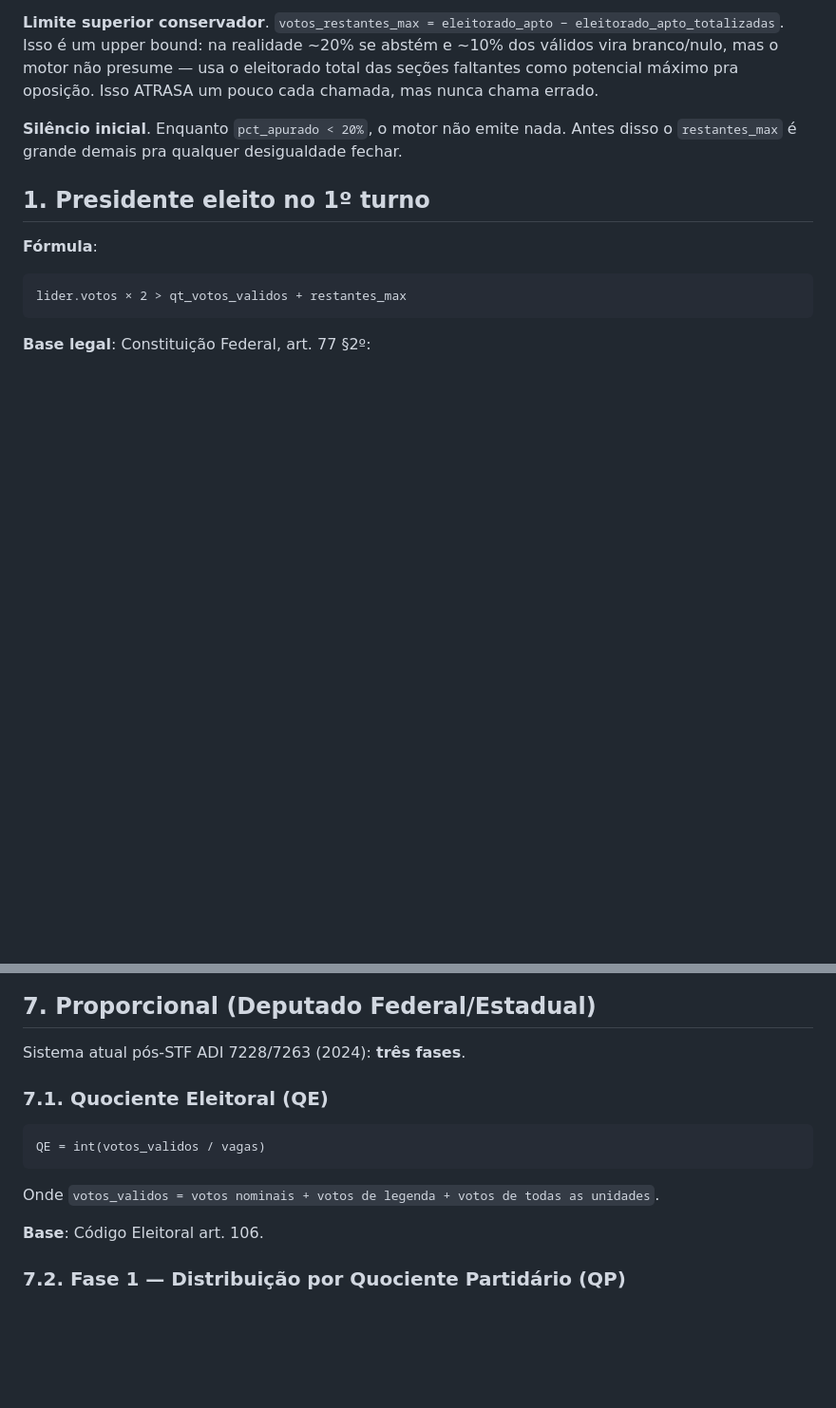
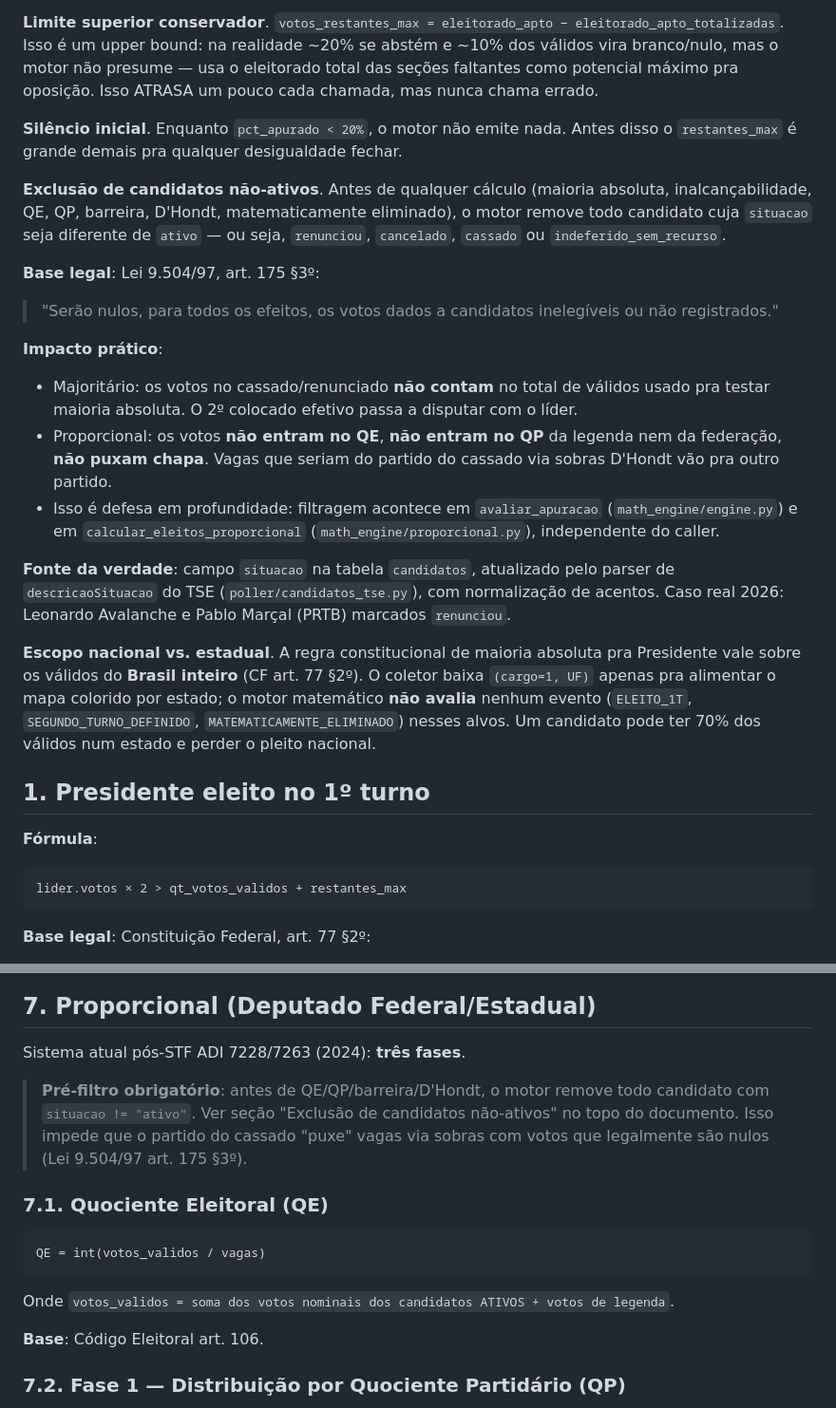
Before and after one commit to guiolindo/Elei-es, a Markdown page: docs/metodologia.md, 2 parts joined by grey strips. Shown at 95% size. GitHub-like rendering; blank space fills up the shorter version.

Commit message:
docs: documenta exclusao de nao-ativos e escopo nacional do Presidente
Atualiza docs/metodologia.md e AGENTS.md com as duas invariantes que os ultimos commits introduziram, pra proximos devs/agents nao as removerem acidentalmente:

1) Exclusao de candidatos com situacao != 'ativo' em TODOS os calculos (majoritario e proporcional). Base: Lei 9.504/97 art. 175 §3o. Impacto explicado: votos nao entram no QE, QP, barreira, D'Hondt, nem no total de validos pra maioria absoluta. Caso real 2026: Avalanche e Marçal.

2) Motor nao avalia Presidente por UF. CF art. 77 §2o: maioria absoluta e nacional. Alvos (cargo=1, UF) existem so pro mapa colorido; nenhum ELEITO_1T, SEGUNDO_TURNO_DEFINIDO ou MATEMATICAMENTE_ELIMINADO sai desses alvos.

Co-Authored-By: Claude Opus 4.7 <noreply@anthropic.com>

Claude-Session: https://claude.ai/code/session_019SvYDZmwHD39tVfjSPYDWk

````diff
--- a/docs/metodologia.md
+++ b/docs/metodologia.md
@@ -9,6 +9,20 @@ Todas as regras que o site usa pra decidir "resultado matematicamente definido",
 **Limite superior conservador**. `votos_restantes_max = eleitorado_apto − eleitorado_apto_totalizadas`. Isso é um upper bound: na realidade ~20% se abstém e ~10% dos válidos vira branco/nulo, mas o motor não presume — usa o eleitorado total das seções faltantes como potencial máximo pra oposição. Isso ATRASA um pouco cada chamada, mas nunca chama errado.
 
 **Silêncio inicial**. Enquanto `pct_apurado < 20%`, o motor não emite nada. Antes disso o `restantes_max` é grande demais pra qualquer desigualdade fechar.
+
+**Exclusão de candidatos não-ativos**. Antes de qualquer cálculo (maioria absoluta, inalcançabilidade, QE, QP, barreira, D'Hondt, matematicamente eliminado), o motor remove todo candidato cuja `situacao` seja diferente de `ativo` — ou seja, `renunciou`, `cancelado`, `cassado` ou `indeferido_sem_recurso`.
+
+**Base legal**: Lei 9.504/97, art. 175 §3º:
+> "Serão nulos, para todos os efeitos, os votos dados a candidatos inelegíveis ou não registrados."
+
+**Impacto prático**:
+- Majoritário: os votos no cassado/renunciado **não contam** no total de válidos usado pra testar maioria absoluta. O 2º colocado efetivo passa a disputar com o líder.
+- Proporcional: os votos **não entram no QE**, **não entram no QP** da legenda nem da federação, **não puxam chapa**. Vagas que seriam do partido do cassado via sobras D'Hondt vão pra outro partido.
+- Isso é defesa em profundidade: filtragem acontece em `avaliar_apuracao` (`math_engine/engine.py`) e em `calcular_eleitos_proporcional` (`math_engine/proporcional.py`), independente do caller.
+
+**Fonte da verdade**: campo `situacao` na tabela `candidatos`, atualizado pelo parser de `descricaoSituacao` do TSE (`poller/candidatos_tse.py`), com normalização de acentos. Caso real 2026: Leonardo Avalanche e Pablo Marçal (PRTB) marcados `renunciou`.
+
+**Escopo nacional vs. estadual**. A regra constitucional de maioria absoluta pra Presidente vale sobre os válidos do **Brasil inteiro** (CF art. 77 §2º). O coletor baixa `(cargo=1, UF)` apenas pra alimentar o mapa colorido por estado; o motor matemático **não avalia** nenhum evento (`ELEITO_1T`, `SEGUNDO_TURNO_DEFINIDO`, `MATEMATICAMENTE_ELIMINADO`) nesses alvos. Um candidato pode ter 70% dos válidos num estado e perder o pleito nacional.
 
 ## 1. Presidente eleito no 1º turno
 
@@ -135,13 +149,15 @@ Compara posições no top-5 entre dois snapshots consecutivos. Se A subiu passan
 
 Sistema atual pós-STF ADI 7228/7263 (2024): **três fases**.
 
+> **Pré-filtro obrigatório**: antes de QE/QP/barreira/D'Hondt, o motor remove todo candidato com `situacao != "ativo"`. Ver seção "Exclusão de candidatos não-ativos" no topo do documento. Isso impede que o partido do cassado "puxe" vagas via sobras com votos que legalmente são nulos (Lei 9.504/97 art. 175 §3º).
+
 ### 7.1. Quociente Eleitoral (QE)
 
 ```
 QE = int(votos_validos / vagas)
 ```
 
-Onde `votos_validos = votos nominais + votos de legenda + votos de todas as unidades`.
+Onde `votos_validos = soma dos votos nominais dos candidatos ATIVOS + votos de legenda`.
 
 **Base**: Código Eleitoral art. 106.
 
````
Also changed, not shown: AGENTS.md (+5 -1 lines).
